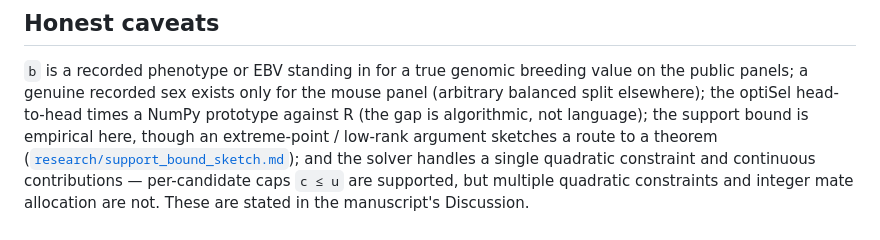
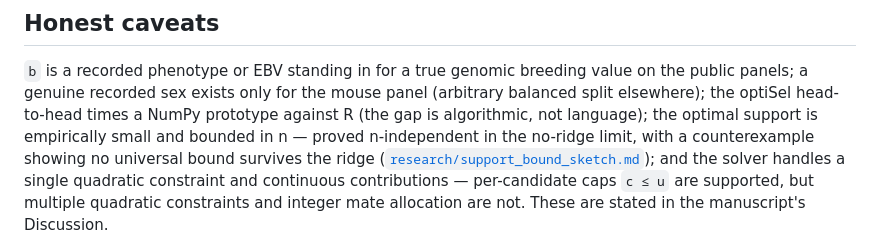
Before and after one commit to Adelagric/ocs-rs, a Markdown page: README.md, the part around the change. GitHub-like rendering.

```diff
--- a/README.md
+++ b/README.md
@@ -133,9 +133,10 @@ exploits exactly that. Clarabel is kept as an independent cross-check oracle.
 `b` is a recorded phenotype or EBV standing in for a true genomic breeding value
 on the public panels; a genuine recorded sex exists only for the mouse panel
 (arbitrary balanced split elsewhere); the optiSel head-to-head times a NumPy
-prototype against R (the gap is algorithmic, not language); the support bound is
-empirical here, though an extreme-point / low-rank argument sketches a route to a
-theorem ([`research/support_bound_sketch.md`](research/support_bound_sketch.md));
+prototype against R (the gap is algorithmic, not language); the optimal support is
+empirically small and bounded in n — proved n-independent in the no-ridge limit, with a
+counterexample showing no universal bound survives the ridge
+([`research/support_bound_sketch.md`](research/support_bound_sketch.md));
 and the solver handles a single quadratic constraint and continuous contributions —
 per-candidate caps `c ≤ u` are supported, but multiple quadratic constraints and
 integer mate allocation are not. These are stated in the manuscript's Discussion.
```
Also changed, not shown: research/support_bound_sketch.md (+117 -165 lines).
